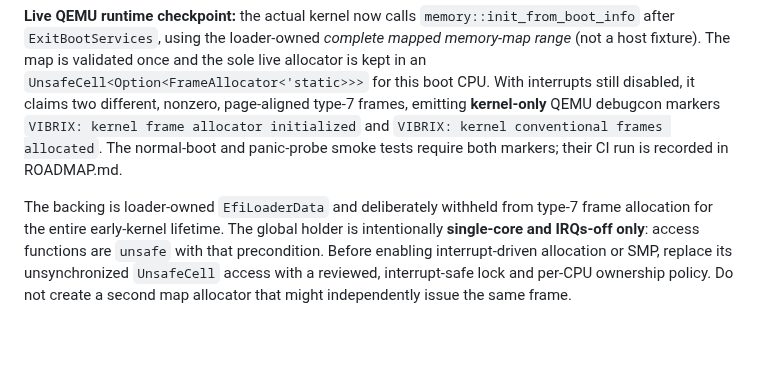
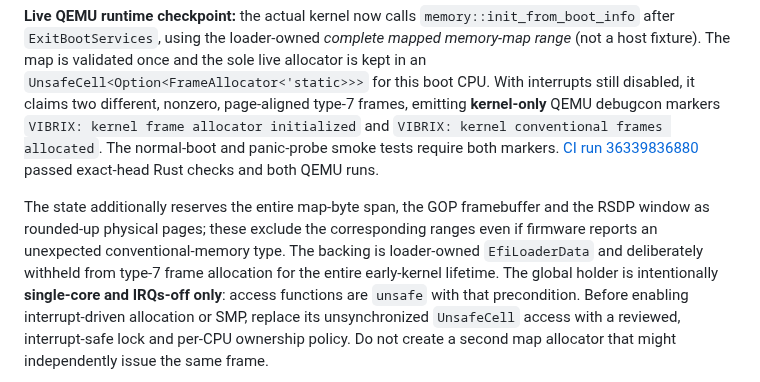
Before and after one commit to mixutin/Vibrix, a Markdown page: docs/MEMORY.md, the part around the change. GitHub-like rendering; blank space fills up the shorter version.

Commit message:
docs: record live frame allocator QEMU evidence and protected ranges

```diff
--- a/docs/MEMORY.md
+++ b/docs/MEMORY.md
@@ -27,10 +27,13 @@ interrupts still disabled, it claims two different, nonzero, page-aligned
 type-7 frames, emitting **kernel-only** QEMU debugcon markers
 `VIBRIX: kernel frame allocator initialized` and
 `VIBRIX: kernel conventional frames allocated`. The normal-boot and
-panic-probe smoke tests require both markers; their CI run is recorded in
-ROADMAP.md.
+panic-probe smoke tests require both markers. [CI run 36339836880](https://github.com/mixutin/Vibrix/actions/runs/36339836880)
+passed exact-head Rust checks and both QEMU runs.
 
-The backing is loader-owned `EfiLoaderData` and deliberately withheld
+The state additionally reserves the entire map-byte span, the GOP
+framebuffer and the RSDP window as rounded-up physical pages; these
+exclude the corresponding ranges even if firmware reports an unexpected
+conventional-memory type. The backing is loader-owned `EfiLoaderData` and deliberately withheld
 from type-7 frame allocation for the entire early-kernel lifetime.
 The global holder is intentionally **single-core and IRQs-off only**:
 access functions are `unsafe` with that precondition. Before enabling
```
